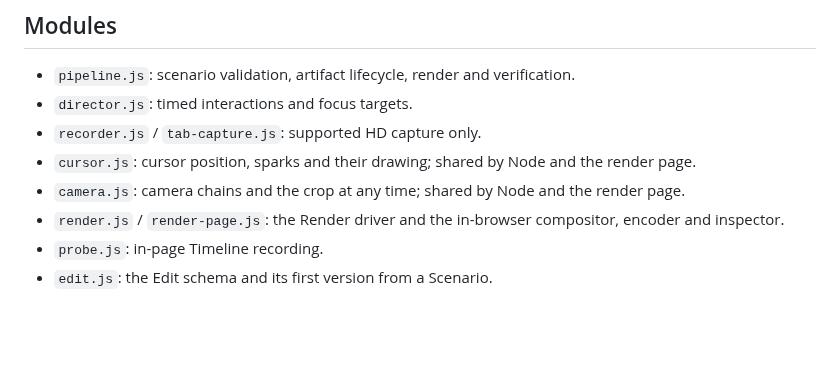
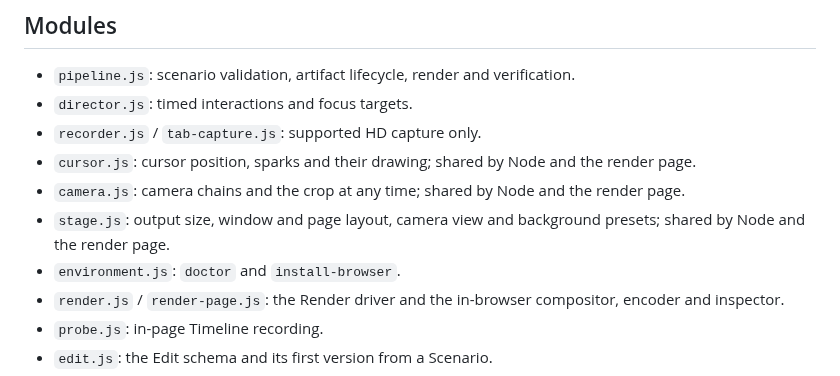
Before and after one commit to levyxdev/cuetake, a Markdown page: docs/architecture.md, the part around the change. GitHub-like rendering; blank space fills up the shorter version.

```diff
--- a/docs/architecture.md
+++ b/docs/architecture.md
@@ -17,6 +17,8 @@ The Source holds only page pixels; `probe.js` hides the page cursor during Captu
 - `recorder.js` / `tab-capture.js`: supported HD capture only.
 - `cursor.js`: cursor position, sparks and their drawing; shared by Node and the render page.
 - `camera.js`: camera chains and the crop at any time; shared by Node and the render page.
+- `stage.js`: output size, window and page layout, camera view and background presets; shared by Node and the render page.
+- `environment.js`: `doctor` and `install-browser`.
 - `render.js` / `render-page.js`: the Render driver and the in-browser compositor, encoder and inspector.
 - `probe.js`: in-page Timeline recording.
 - `edit.js`: the Edit schema and its first version from a Scenario.
```
Also changed, not shown: README.md (+9 -7 lines), docs/media/demo.gif.
